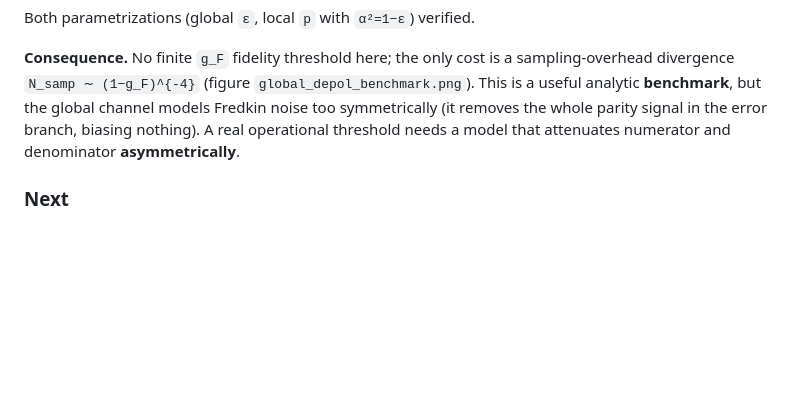
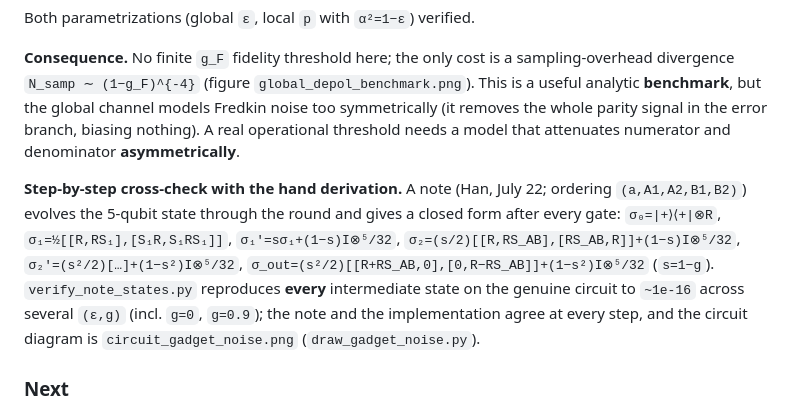
Before and after one commit to Han-JaeHoon/PQEC-Operational-Threshold, a Markdown page: PROGRESS.md, the part around the change. Drawn GitHub-style; blank space fills up the shorter version.

```diff
--- a/PROGRESS.md
+++ b/PROGRESS.md
@@ -160,6 +160,16 @@ global channel models Fredkin noise too symmetrically (it removes the whole pari
 signal in the error branch, biasing nothing). A real operational threshold needs a
 model that attenuates numerator and denominator **asymmetrically**.
 
+**Step-by-step cross-check with the hand derivation.** A note (Han, July 22;
+ordering `(a,A1,A2,B1,B2)`) evolves the 5-qubit state through the round and gives a
+closed form after every gate: `σ₀=|+⟩⟨+|⊗R`, `σ₁=½[[R,RS₁],[S₁R,S₁RS₁]]`,
+`σ₁'=sσ₁+(1−s)I⊗⁵/32`, `σ₂=(s/2)[[R,RS_AB],[RS_AB,R]]+(1−s)I⊗⁵/32`,
+`σ₂'=(s²/2)[…]+(1−s²)I⊗⁵/32`, `σ_out=(s²/2)[[R+RS_AB,0],[0,R−RS_AB]]+(1−s²)I⊗⁵/32`
+(`s=1−g`). `verify_note_states.py` reproduces **every** intermediate state on the
+genuine circuit to `~1e-16` across several `(ε,g)` (incl. `g=0`, `g=0.9`); the note
+and the implementation agree at every step, and the circuit diagram is
+`circuit_gadget_noise.png` (`draw_gadget_noise.py`).
+
 ### Next
 
 - Step 3 (v2): **independent local depolarizing** on the three Fredkin qubits
```
Also changed, not shown: README.md (+9 -1 lines), circuit_gadget_noise.png (added), 2 other files.
